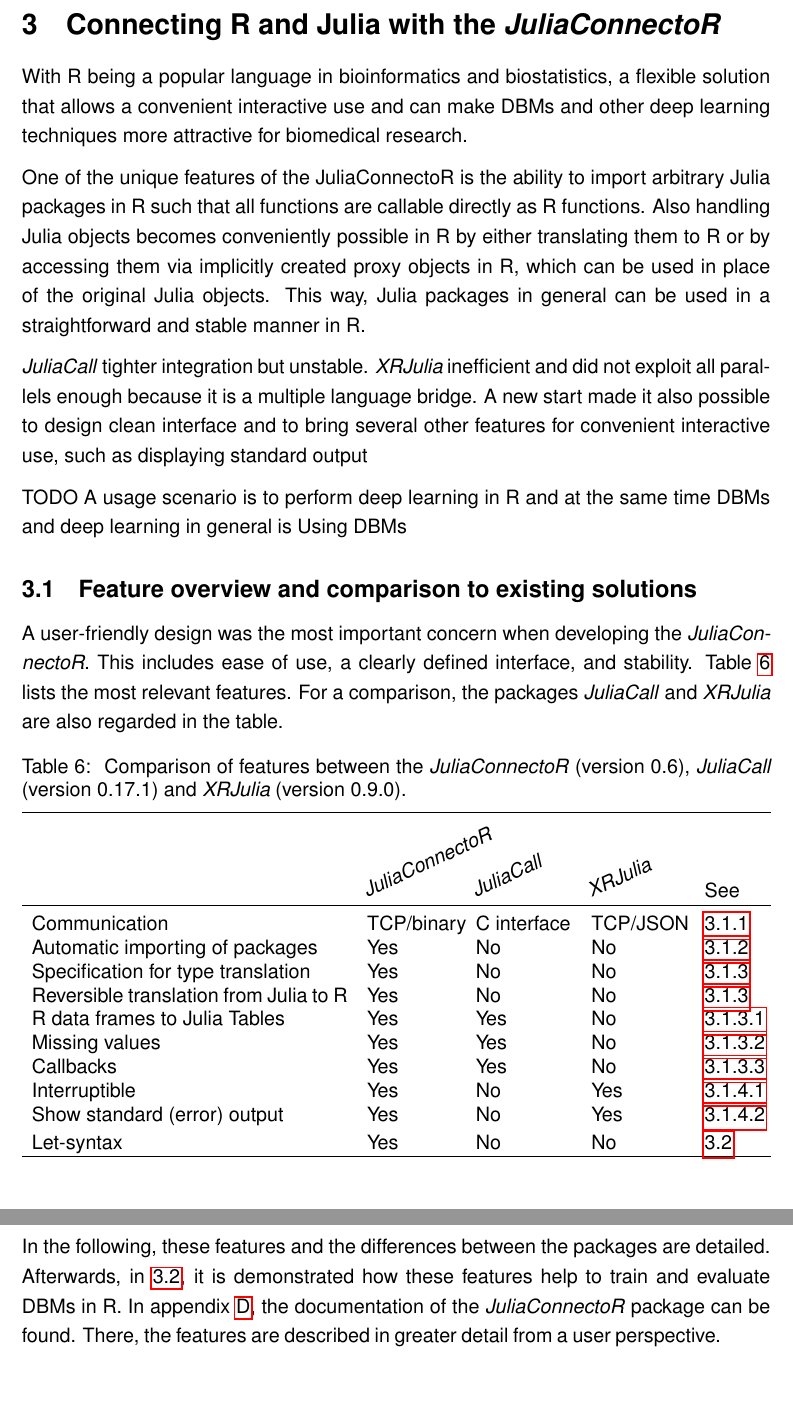
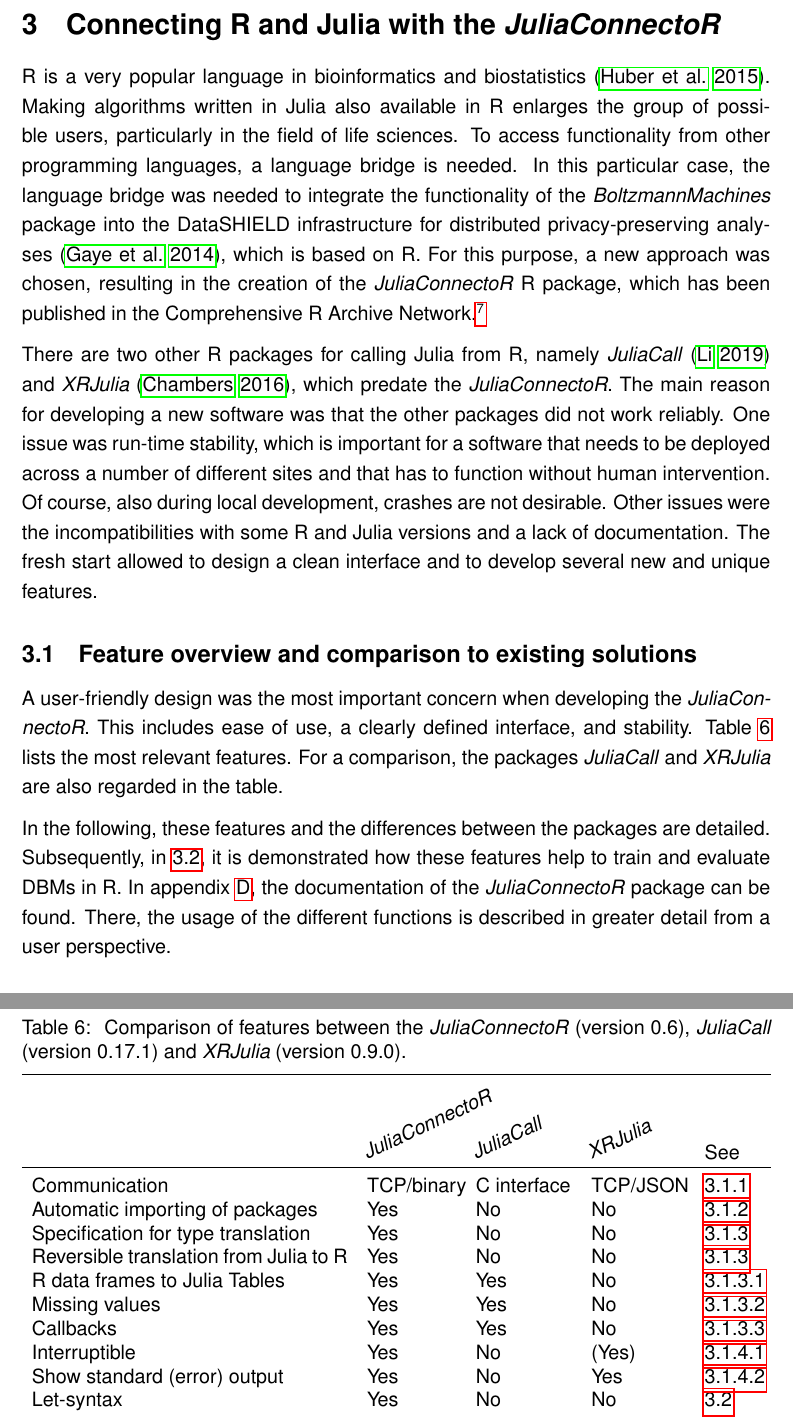
Before and after one commit to stefan-m-lenz/ThesisScHum, a LaTeX document (main.tex): two parts of pages 49 and 50 of 172, joined at a grey line, cut so that both start at the same text, the shorter picture padded with empty space. Compiled offline with pdfLaTeX.

Commit message:
Intro JuliaConnectoR

```diff
--- a/main.tex
+++ b/main.tex
@@ -1427,20 +1427,18 @@ It creates a scatter plot of the logit-transformed mean-field activation in the
 \clearpage
 \section{Connecting R and Julia with the \apkg{JuliaConnectoR}}
 
-With R being a popular language in bioinformatics and biostatistics, a flexible solution that allows a convenient interactive use and can make DBMs and other deep learning techniques more attractive for biomedical research.
-
-
-One of the unique features of the JuliaConnectoR is the ability to import arbitrary Julia packages in R such that all functions are callable directly as R functions.
-Also handling Julia objects becomes conveniently possible in R by either translating them to R or by accessing them via implicitly created proxy objects in R, which can be used in place of the original Julia objects.
-This way, Julia packages in general can be used in a straightforward and stable manner in R.
-
-\apkg{JuliaCall} tighter integration but unstable.
-\apkg{XRJulia} inefficient and did not exploit all parallels enough because it is a multiple language bridge.
-A new start made it also possible to design clean interface and to bring several other features for convenient interactive use, such as displaying standard output
-
-TODO A usage scenario is to perform deep learning in R and at the same time
-DBMs and deep learning in general is
-Using DBMs
+R is a very popular language in bioinformatics and biostatistics \citep{bioconductor}.
+Making algorithms written in Julia also available in R enlarges the group of possible users, particularly in the field of life sciences.
+To access functionality from other programming languages, a language bridge is needed.
+In this particular case, the language bridge was needed to integrate the functionality of the \apkg{BoltzmannMachines} package into the DataSHIELD infrastructure for distributed privacy-preserving analyses \citep{gaye_datashield}, which is based on R.
+For this purpose, a new approach was chosen, resulting in the creation of the \apkg{JuliaConnectoR} R package, which has been published in the Comprehensive R Archive Network.\footnote{\url{https://cran.r-project.org/package=JuliaConnectoR}}
+
+There are two other R packages for calling Julia from R, namely \apkg{JuliaCall} \citep{JuliaCallPaper} and \apkg{XRJulia} \citep{chambersExtendingR}, which predate the \apkg{JuliaConnectoR}.
+The main reason for developing a new software was that the other packages did not work reliably.
+One issue was run-time stability, which is important for a software that needs to be deployed across a number of different sites and that has to function without human intervention.
+Of course, also during local development, crashes are not desirable.
+Other issues were the incompatibilities with some R and Julia versions and a lack of documentation.
+The fresh start allowed to design a clean interface and to develop several new and unique features.
 
 \subsection{Feature overview and comparison to existing solutions}
 A user-friendly design was the most important concern when developing the \apkg{JuliaConnectoR}.
@@ -1473,19 +1471,19 @@ Reversible translation from Julia to R & Yes
 \ref{juliaconnectordataframes} \\
 Missing values & Yes & Yes & No & \ref{juliaconnectorMissings} \\
 Callbacks & Yes & Yes & No & \ref{juliaconnectorcallbacks} \\
-Interruptible & Yes & No & Yes & \ref{juliaconnectorinterrupting} \\
+Interruptible & Yes & No & (Yes) & \ref{juliaconnectorinterrupting} \\
 Show standard (error) output & Yes & No & Yes &
 \ref{juliaconnectorOutput} \\
+Let-syntax & Yes & No & No & \ref{juliaconnectorDbmexample} \\
 \\[-2\medskipamount]
-Let-syntax & Yes & No & No & \ref{juliaconnectorDbmexample} \\
 \hline
 \end{tabular}
 \end{table}
 
 In the following, these features and the differences between the packages are detailed.
-Afterwards, in \ref{juliaconnectorDbmexample}, it is demonstrated how these features help to train and evaluate DBMs in R.
+Subsequently, in \ref{juliaconnectorDbmexample}, it is demonstrated how these features help to train and evaluate DBMs in R.
 In appendix \ref{JuliaConnectoRDoku}, the documentation of the \apkg{JuliaConnectoR} package can be found.
-There, the features are described in greater detail from a user perspective.
+There, the usage of the different functions is described in greater detail from a user perspective.
 
 \subsubsection{Communication protocol}\label{juliaconnectorCommuncation}
 
```
Also changed, not shown: references.bib (+12 -0 lines), main.bbl, main.tex (23 more changed lines).
